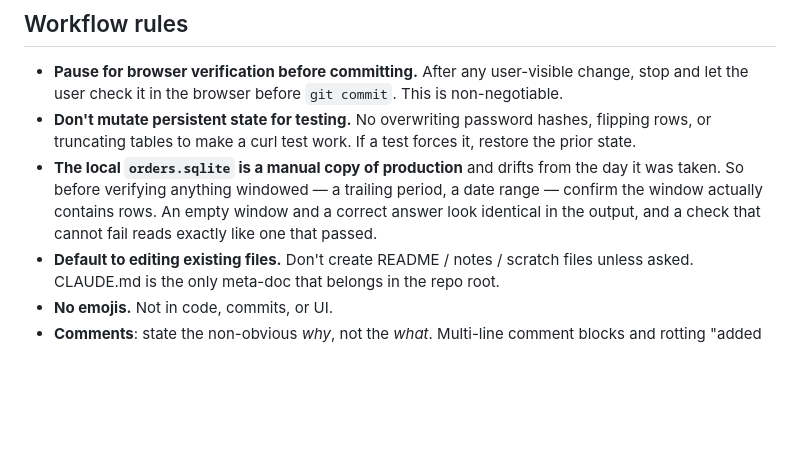
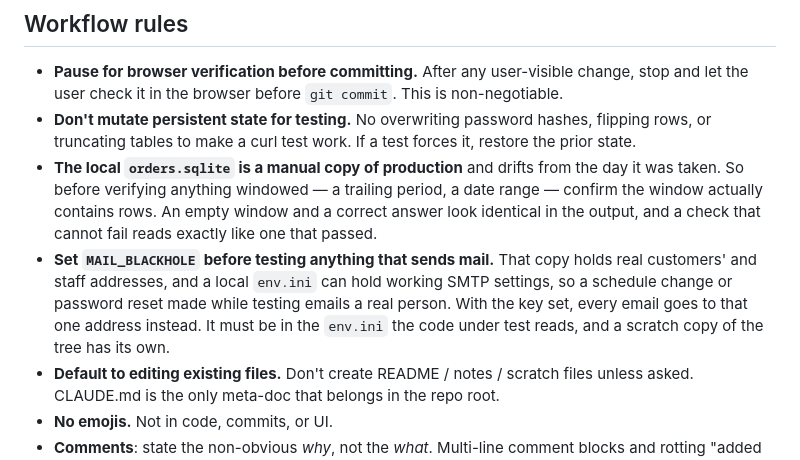
Before and after one commit to forsaken-threads/shopify-orders, a Markdown page: CLAUDE.md, the part around the change. GitHub-like rendering; blank space fills up the shorter version.

Commit message:
claude: set MAIL_BLACKHOLE before testing anything that sends mail
- The local orders.sqlite is a copy of production, so a test that
  sends mail reaches real people unless the blackhole is set.
- Asked for at verification of the change that added the key.

Torpedo-Card: 7e1c
Torpedo-Board: cent-notes
Co-Authored-By: Claude Opus 5.5 <noreply@anthropic.com>

```diff
--- a/CLAUDE.md
+++ b/CLAUDE.md
@@ -183,6 +183,12 @@ next model on, with nothing to announce the change.  Don't re-pin it.
   trailing period, a date range — confirm the window actually contains
   rows.  An empty window and a correct answer look identical in the
   output, and a check that cannot fail reads exactly like one that passed.
+- **Set `MAIL_BLACKHOLE` before testing anything that sends mail.**  That
+  copy holds real customers' and staff addresses, and a local `env.ini`
+  can hold working SMTP settings, so a schedule change or password reset
+  made while testing emails a real person.  With the key set, every email
+  goes to that one address instead.  It must be in the `env.ini` the code
+  under test reads, and a scratch copy of the tree has its own.
 - **Default to editing existing files.**  Don't create README / notes /
   scratch files unless asked.  CLAUDE.md is the only meta-doc that
   belongs in the repo root.
```
